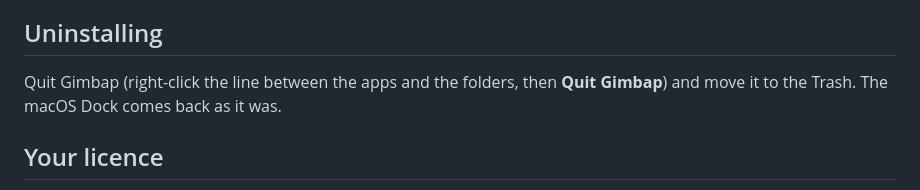
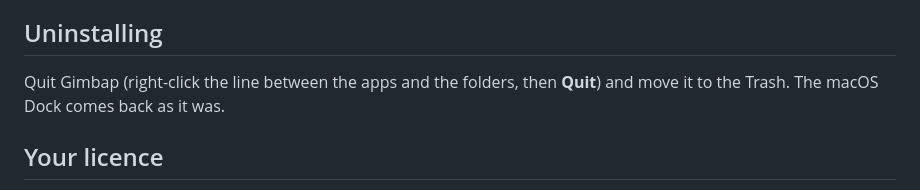
Before and after one commit to minho42/minho42.github.io, a Markdown page: gimbap/README.md, the part around the change. Rendered like a GitHub page.

Commit message:
Gimbap: the uninstall steps name the menu's Quit
Co-Authored-By: Claude Opus 5.5 <noreply@anthropic.com>

```diff
--- a/gimbap/README.md
+++ b/gimbap/README.md
@@ -312,7 +312,7 @@ macOS Dock goes back exactly as it was.
 
 ## Uninstalling
 
-Quit Gimbap (right-click the line between the apps and the folders, then **Quit Gimbap**) and
+Quit Gimbap (right-click the line between the apps and the folders, then **Quit**) and
 move it to the Trash. The macOS Dock comes back as it was.
 
 ## Your licence
```
